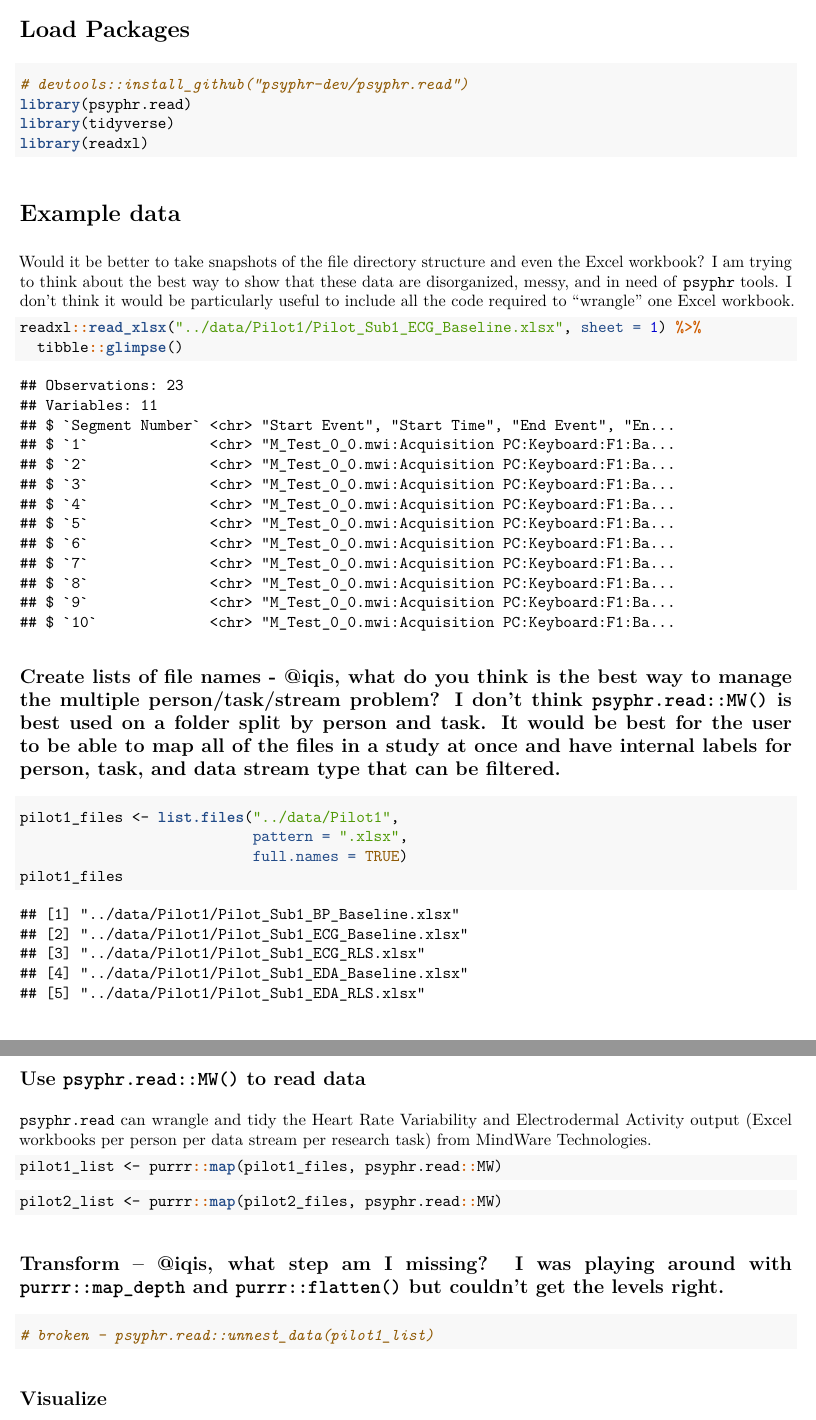
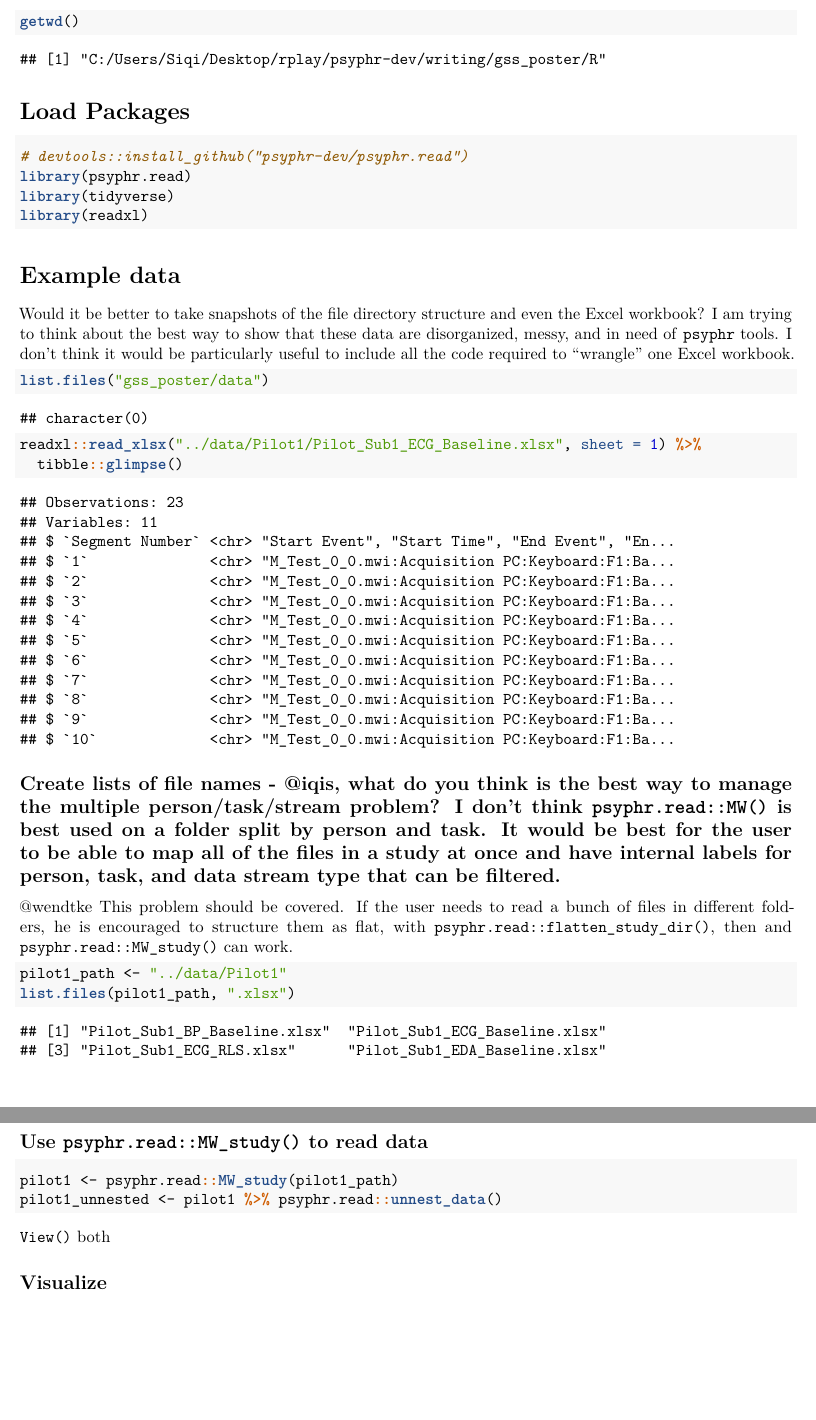
Before and after one commit to psyphr-dev/writing, an R Markdown document (gss_poster/R/poster_content.Rmd): two parts of pages 2 and 3 of 3, joined at a grey line, cut at the place of the change, the shorter picture padded with empty space. The pictures show the output file gss_poster/R/poster_content.pdf that the author committed with the source.

Commit message:
siqi1104

````diff
--- a/gss_poster/R/poster_content.Rmd
+++ b/gss_poster/R/poster_content.Rmd
@@ -38,6 +38,11 @@ knitr::opts_chunk$set(fig.width=12, fig.height=8, fig.path='figs/',
 - Our answer: `psyphr` - R package suite (currently supporting recent versions of MindWare Technologies workbooks)
 - This poster to illustrate purpose and functionality of first R package in suite: `psyphr.read` : wrangle and tidy psychophysiological data from proprietary data collection systems
 
+```{r}
+getwd()
+```
+
+
 # Load Packages
 
 ```{r packages}
@@ -51,18 +56,20 @@ library(readxl)
 
 Would it be better to take snapshots of the file directory structure and even the Excel workbook? I am trying to think about the best way to show that these data are disorganized, messy, and in need of `psyphr` tools. I don't think it would be particularly useful to include all the code required to "wrangle" one Excel workbook.
 
+
 ```{r xlsx_preview}
+list.files("gss_poster/data")
 readxl::read_xlsx("../data/Pilot1/Pilot_Sub1_ECG_Baseline.xlsx", sheet = 1) %>%
   tibble::glimpse()
 ```
 
 ## Create lists of file names - @iqis, what do you think is the best way to manage the multiple person/task/stream problem? I don't think `psyphr.read::MW()` is best used on a folder split by person and task. It would be best for the user to be able to map all of the files in a study at once and have internal labels for person, task, and data stream type that can be filtered.
 
+@wendtke This problem should be covered. If the user needs to read a bunch of files in different folders, he is encouraged to structure them as flat, with `psyphr.read::flatten_study_dir()`, then and `psyphr.read::MW_study()` can work.
+
 ```{r file_list1}
-pilot1_files <- list.files("../data/Pilot1",
-                           pattern = ".xlsx",
-                           full.names = TRUE)
-pilot1_files
+pilot1_path <- "../data/Pilot1"
+list.files(pilot1_path, ".xlsx")
 ```
 
 ```{r file_list2}
@@ -73,22 +78,13 @@ pilot2_files
 ```
 
-## Use `psyphr.read::MW()` to read data
+## Use `psyphr.read::MW_study()` to read data
 
-`psyphr.read` can wrangle and tidy the Heart Rate Variability and Electrodermal Activity output (Excel workbooks per person per data stream per research task) from MindWare Technologies.
-
-```{r read_file1}
-pilot1_list <- purrr::map(pilot1_files, psyphr.read::MW)
+```{r}
+pilot1 <- psyphr.read::MW_study(pilot1_path)
+pilot1_unnested <- pilot1 %>% psyphr.read::unnest_data()
 ```
 
-```{r read_file2}
-pilot2_list <- purrr::map(pilot2_files, psyphr.read::MW)
-```
-
-## Transform -- @iqis, what step am I missing? I was playing around with `purrr::map_depth` and `purrr::flatten()` but couldn't get the levels right.
-
-```{r}
-# broken - psyphr.read::unnest_data(pilot1_list)
-```
+`View()` both
 
 ## Visualize
 
````
Also changed, not shown: gss_poster/R/poster_content.pdf, gss_poster/R/poster_content.Rmd (6 more changed lines), 1 other file.
